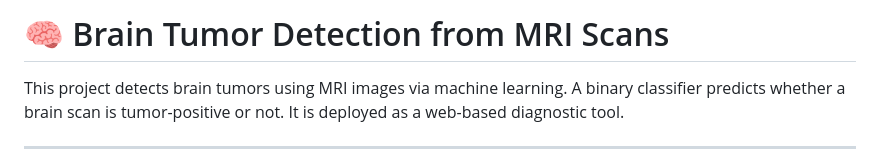
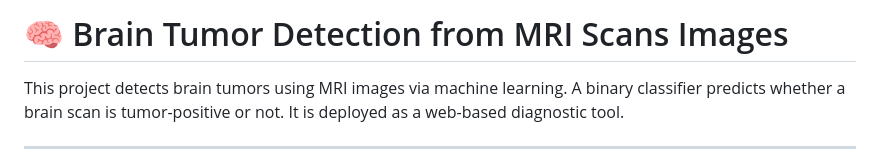
Before and after one commit to Jk319/Brain_tumor, a Markdown page: README.md, the part around the change. GitHub-like rendering.

```diff
--- a/README.md
+++ b/README.md
@@ -1,4 +1,4 @@
-# 🧠 Brain Tumor Detection from MRI Scans
+# 🧠 Brain Tumor Detection from MRI Scans Images
 
 This project detects brain tumors using MRI images via machine learning. A binary classifier predicts whether a brain scan is tumor-positive or not. It is deployed as a web-based diagnostic tool.
 
```
